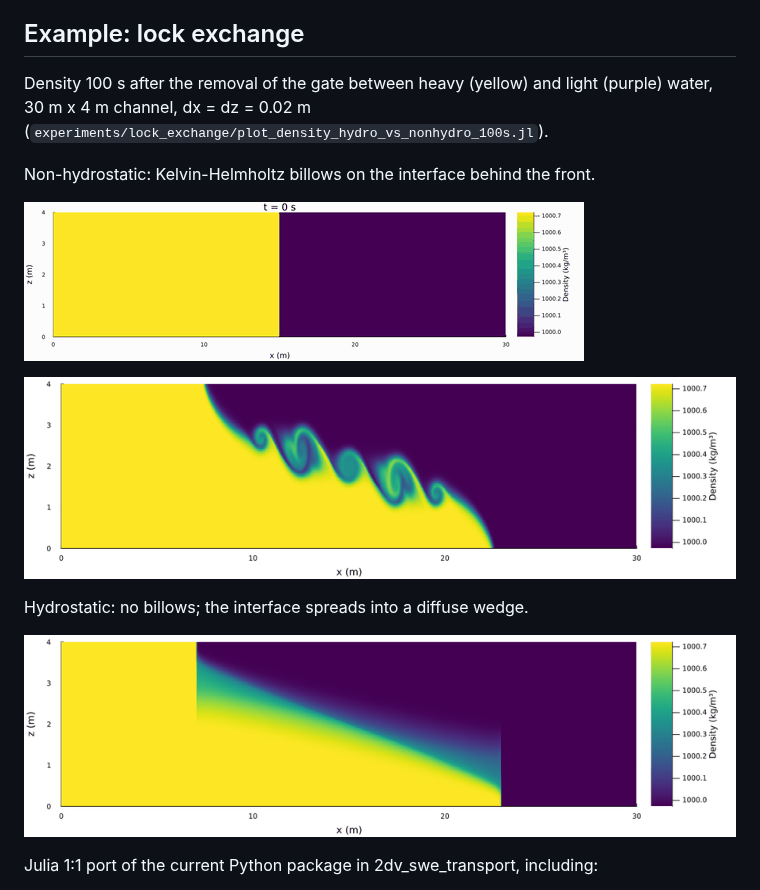
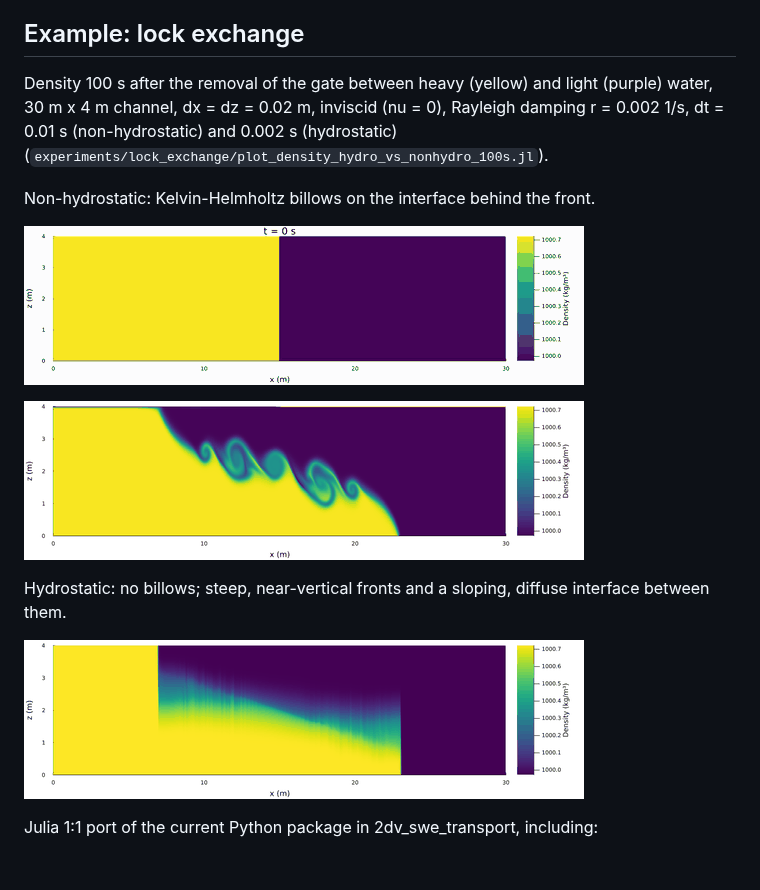
Before and after one commit to fwp-flowincode/swe-transport-2dv, a Markdown page: README.md, the part around the change. Drawn GitHub-style; pictures changed too: docs/images/lock_exchange_hydro_t100s.png, docs/images/lock_exchange_nonhydro.gif, docs/images/lock_exchange_nonhydro_t100s.png; blank space fills up the shorter version.

```diff
--- a/README.md
+++ b/README.md
@@ -10,7 +10,8 @@ Example: lock exchange
 ----------------------
 
 Density 100 s after the removal of the gate between heavy (yellow) and light
-(purple) water, 30 m x 4 m channel, dx = dz = 0.02 m
+(purple) water, 30 m x 4 m channel, dx = dz = 0.02 m, inviscid (nu = 0), Rayleigh
+damping r = 0.002 1/s, dt = 0.01 s (non-hydrostatic) and 0.002 s (hydrostatic)
 (`experiments/lock_exchange/plot_density_hydro_vs_nonhydro_100s.jl`).
 
 Non-hydrostatic: Kelvin-Helmholtz billows on the interface behind the front.
@@ -19,7 +20,8 @@ Non-hydrostatic: Kelvin-Helmholtz billows on the interface behind the front.
 
 ![Lock exchange, non-hydrostatic, t = 100 s](docs/images/lock_exchange_nonhydro_t100s.png)
 
-Hydrostatic: no billows; the interface spreads into a diffuse wedge.
+Hydrostatic: no billows; steep, near-vertical fronts and a sloping, diffuse
+interface between them.
 
 ![Lock exchange, hydrostatic, t = 100 s](docs/images/lock_exchange_hydro_t100s.png)
 
```
Also changed, not shown: analysis/lock_exchange/README.md (+2 -1 lines), 3 other files.
